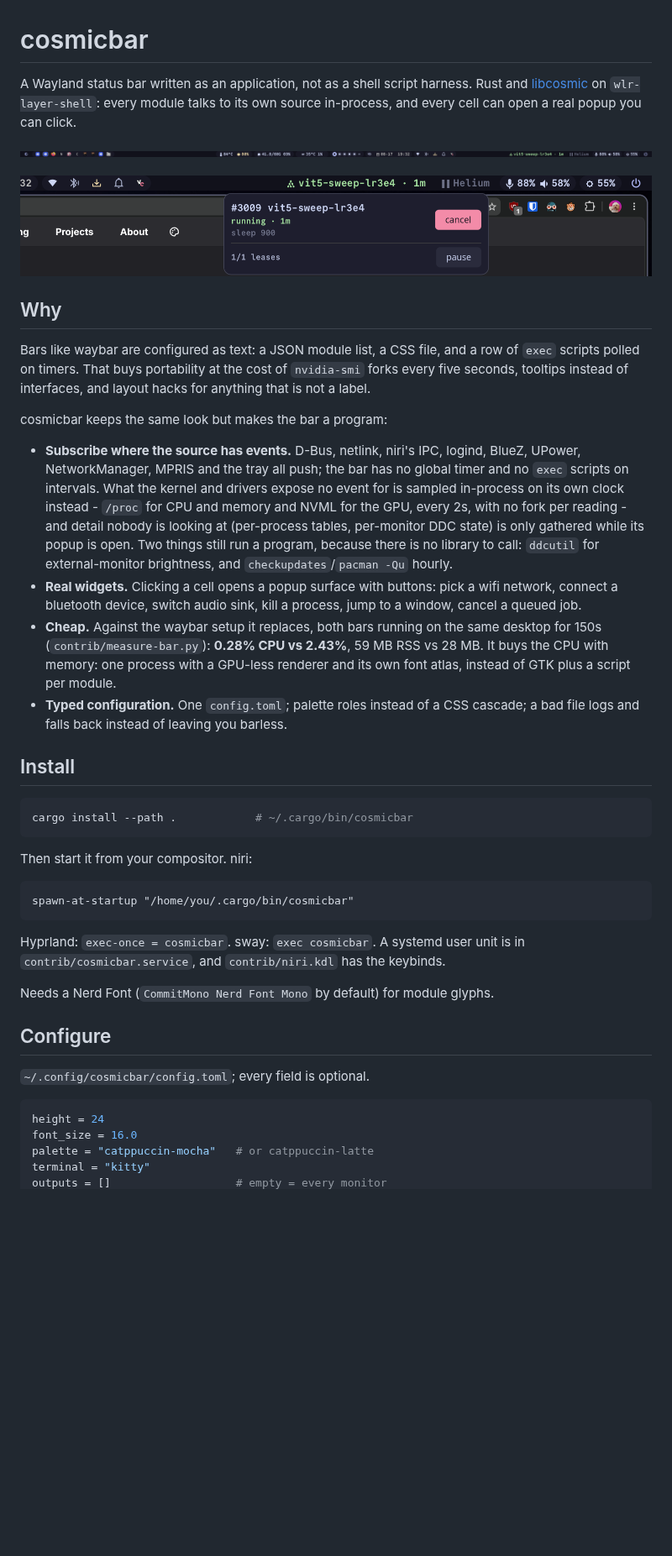
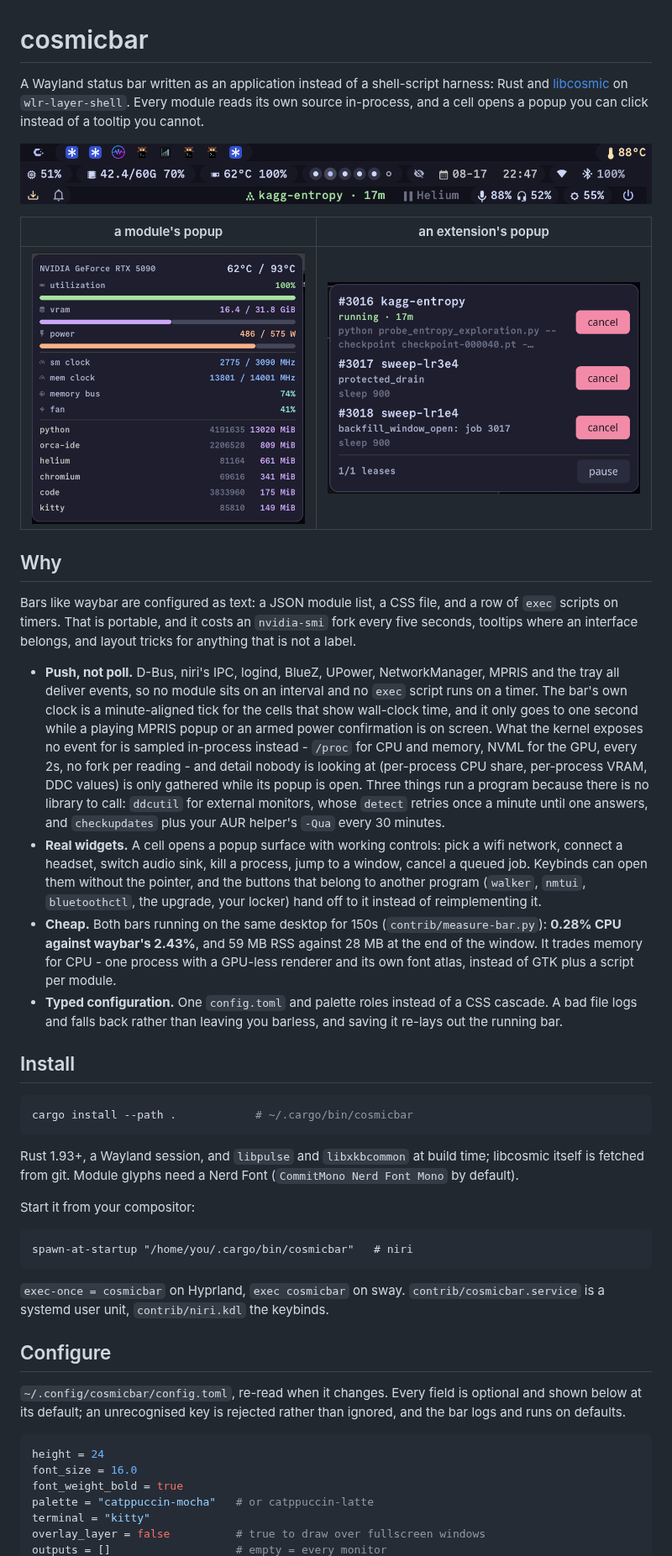
Before and after one commit to CarsonBurke/cosmicbar, a Markdown page: README.md, the part around one of its changes. Shown at 84% size. Drawn GitHub-style; pictures changed too: docs/bar.png, docs/gpu.png (added), docs/popup.png; blank space fills up the shorter version.

Commit message:
docs: polish the readme and refresh its screenshots
Two review passes over the claims: drop netlink (nothing here uses it), stop
crediting systemd for the power menu (logind and niri IPC only), name the bar's
minute-aligned tick instead of denying any clock, count the AUR helper and
ddcutil's detect retry among the programs that run on a schedule, move
per-process CPU share into the popup-gated list where per-core usage does not
belong, and say that an unknown config key is rejected rather than ignored.

Adds a module table (cell, and what feeds it) with the three cells that have no
popup called out, and the shipped defaults in full. Screenshots are the current
bar in three readable rows plus the GPU and queue popups.

````diff
--- a/README.md
+++ b/README.md
@@ -1,41 +1,48 @@
 # cosmicbar
 
-A Wayland status bar written as an application, not as a shell script harness.
-Rust and [libcosmic](https://github.com/pop-os/libcosmic) on `wlr-layer-shell`:
-every module talks to its own source in-process, and every cell can open a real
-popup you can click.
+A Wayland status bar written as an application instead of a shell-script
+harness: Rust and [libcosmic](https://github.com/pop-os/libcosmic) on
+`wlr-layer-shell`. Every module reads its own source in-process, and a cell
+opens a popup you can click instead of a tooltip you cannot.
 
 ![bar](docs/bar.png)
 
-![queue popup](docs/popup.png)
+| a module's popup | an extension's popup |
+| --- | --- |
+| ![gpu](docs/gpu.png) | ![queue](docs/popup.png) |
 
 ## Why
 
 Bars like waybar are configured as text: a JSON module list, a CSS file, and a
-row of `exec` scripts polled on timers. That buys portability at the cost of
-`nvidia-smi` forks every five seconds, tooltips instead of interfaces, and
-layout hacks for anything that is not a label.
+row of `exec` scripts on timers. That is portable, and it costs an `nvidia-smi`
+fork every five seconds, tooltips where an interface belongs, and layout tricks
+for anything that is not a label.
 
-cosmicbar keeps the same look but makes the bar a program:
-
-- **Subscribe where the source has events.** D-Bus, netlink, niri's IPC, logind,
-  BlueZ, UPower, NetworkManager, MPRIS and the tray all push; the bar has no
-  global timer and no `exec` scripts on intervals. What the kernel and drivers
-  expose no event for is sampled in-process on its own clock instead - `/proc`
-  for CPU and memory and NVML for the GPU, every 2s, with no fork per reading -
-  and detail nobody is looking at (per-process tables, per-monitor DDC state)
-  is only gathered while its popup is open. Two things still run a program,
-  because there is no library to call: `ddcutil` for external-monitor
-  brightness, and `checkupdates`/`pacman -Qu` hourly.
-- **Real widgets.** Clicking a cell opens a popup surface with buttons: pick a
-  wifi network, connect a bluetooth device, switch audio sink, kill a process,
-  jump to a window, cancel a queued job.
-- **Cheap.** Against the waybar setup it replaces, both bars running on the same
-  desktop for 150s (`contrib/measure-bar.py`): **0.28% CPU vs 2.43%**, 59 MB RSS
-  vs 28 MB. It buys the CPU with memory: one process with a GPU-less renderer
-  and its own font atlas, instead of GTK plus a script per module.
-- **Typed configuration.** One `config.toml`; palette roles instead of a CSS
-  cascade; a bad file logs and falls back instead of leaving you barless.
+- **Push, not poll.** D-Bus, niri's IPC, logind, BlueZ, UPower, NetworkManager,
+  MPRIS and the tray all deliver events, so no module sits on an interval and no
+  `exec` script runs on a timer. The bar's own clock is a minute-aligned tick for
+  the cells that show wall-clock time, and it only goes to one second while a
+  playing MPRIS popup or an armed power confirmation is on screen. What the
+  kernel exposes no event for is sampled in-process instead - `/proc` for CPU and
+  memory, NVML for the GPU, every 2s, no fork per reading - and detail nobody is
+  looking at (per-process CPU share, per-process VRAM, DDC values) is only
+  gathered while its popup is open. Three things run a program because there is
+  no library to call: `ddcutil` for external monitors, whose `detect` retries
+  once a minute until one answers, and `checkupdates` plus your AUR helper's
+  `-Qua` every 30 minutes.
+- **Real widgets.** A cell opens a popup surface with working controls: pick a
+  wifi network, connect a headset, switch audio sink, kill a process, jump to a
+  window, cancel a queued job. Keybinds can open them without the pointer, and
+  the buttons that belong to another program (`walker`, `nmtui`, `bluetoothctl`,
+  the upgrade, your locker) hand off to it instead of reimplementing it.
+- **Cheap.** Both bars running on the same desktop for 150s
+  (`contrib/measure-bar.py`): **0.28% CPU against waybar's 2.43%**, and 59 MB RSS
+  against 28 MB at the end of the window. It trades memory for CPU - one process
+  with a GPU-less renderer and its own font atlas, instead of GTK plus a script
+  per module.
+- **Typed configuration.** One `config.toml` and palette roles instead of a CSS
+  cascade. A bad file logs and falls back rather than leaving you barless, and
+  saving it re-lays out the running bar.
 
 ## Install
 
@@ -43,24 +50,31 @@ cosmicbar keeps the same look but makes the bar a program:
 cargo install --path .            # ~/.cargo/bin/cosmicbar
 ```
 
-Then start it from your compositor. niri:
+Rust 1.93+, a Wayland session, and `libpulse` and `libxkbcommon` at build time;
+libcosmic itself is fetched from git. Module glyphs need a Nerd Font
+(`CommitMono Nerd Font Mono` by default).
+
+Start it from your compositor:
 
 ```kdl
-spawn-at-startup "/home/you/.cargo/bin/cosmicbar"
+spawn-at-startup "/home/you/.cargo/bin/cosmicbar"   # niri
 ```
 
-Hyprland: `exec-once = cosmicbar`. sway: `exec cosmicbar`. A systemd user unit
-is in `contrib/cosmicbar.service`, and `contrib/niri.kdl` has the keybinds.
-
-Needs a Nerd Font (`CommitMono Nerd Font Mono` by default) for module glyphs.
+`exec-once = cosmicbar` on Hyprland, `exec cosmicbar` on sway.
+`contrib/cosmicbar.service` is a systemd user unit, `contrib/niri.kdl` the
+keybinds.
 
 ## Configure
 
-`~/.config/cosmicbar/config.toml`; every field is optional.
+`~/.config/cosmicbar/config.toml`, re-read when it changes. Every field is
+optional and shown below at its default; an unrecognised key is rejected rather
+than ignored, and the bar logs and runs on defaults.
 
 ```toml
 height = 24
 font_size = 16.0
+font_weight_bold = true
 palette = "catppuccin-mocha"   # or catppuccin-latte
 terminal = "kitty"
+overlay_layer = false          # true to draw over fullscreen windows
 outputs = []                   # empty = every monitor
````
Also changed, not shown: other parts of README.md (+37 -16 lines).
